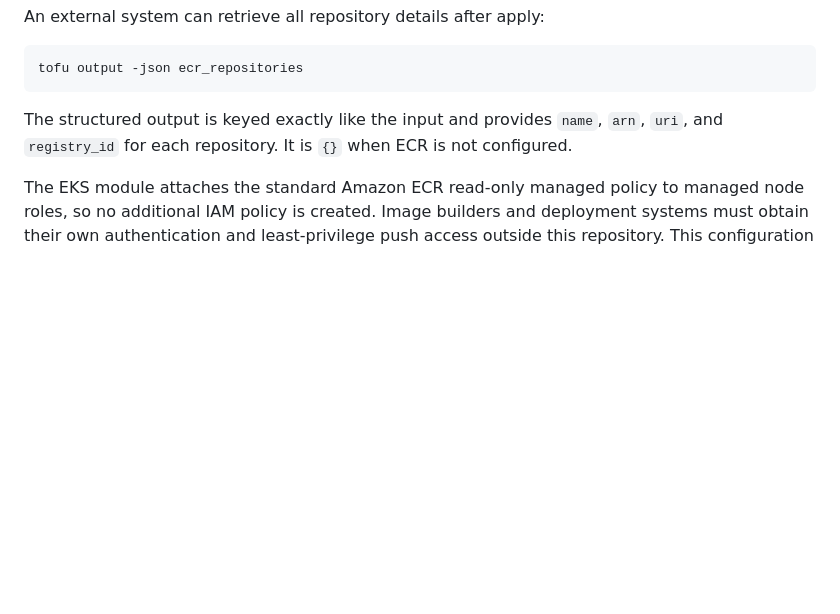
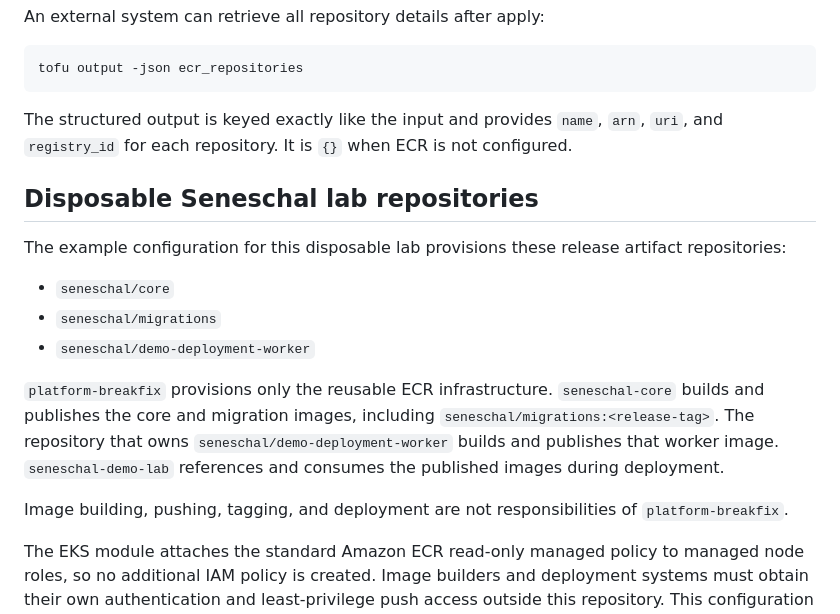
Before and after one commit to stevenhart235-dev/platform-breakfix, a Markdown page: docs/ECR.md, the part around the change. Rendered like a GitHub page; blank space fills up the shorter version.

Commit message:
feat(ecr): add migrations repository docs update

```diff
--- a/docs/ECR.md
+++ b/docs/ECR.md
@@ -115,6 +115,25 @@ The structured output is keyed exactly like the input and provides `name`,
 `arn`, `uri`, and `registry_id` for each repository. It is `{}` when ECR is
 not configured.
 
+## Disposable Seneschal lab repositories
+
+The example configuration for this disposable lab provisions these release
+artifact repositories:
+
+- `seneschal/core`
+- `seneschal/migrations`
+- `seneschal/demo-deployment-worker`
+
+`platform-breakfix` provisions only the reusable ECR infrastructure.
+`seneschal-core` builds and publishes the core and migration images, including
+`seneschal/migrations:<release-tag>`. The repository that owns
+`seneschal/demo-deployment-worker` builds and publishes that worker image.
+`seneschal-demo-lab` references and consumes the published images during
+deployment.
+
+Image building, pushing, tagging, and deployment are not responsibilities of
+`platform-breakfix`.
+
 The EKS module attaches the standard Amazon ECR read-only managed policy to
 managed node roles, so no additional IAM policy is created. Image builders and
 deployment systems must obtain their own authentication and least-privilege
```
